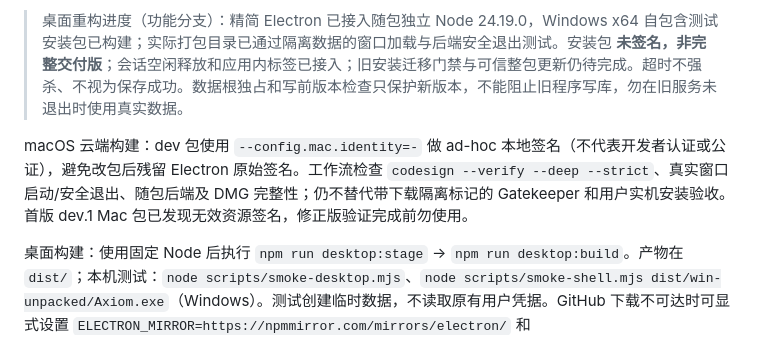
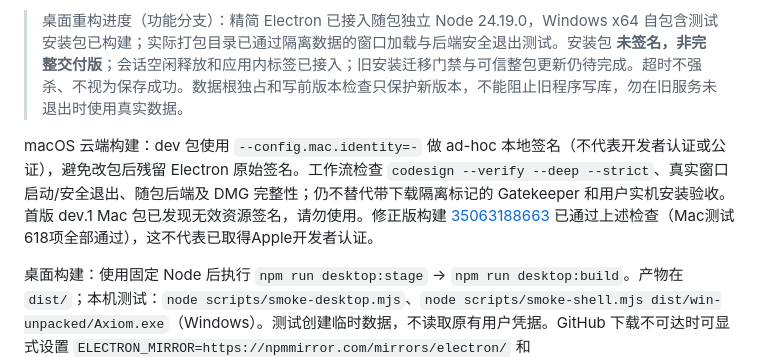
Before and after one commit to cosyeezz/axiom, a Markdown page: README.md, the part around the change. Drawn GitHub-style.

Commit message:
docs: distinguish verified macOS fix from broken dev artifact

```diff
--- a/README.md
+++ b/README.md
@@ -4,7 +4,7 @@ Windows x64 / macOS Apple Silicon **未签名 dev 预发布版**：[desktop-v0.1
 
 > 桌面重构进度（功能分支）：精简 Electron 已接入随包独立 Node 24.19.0，Windows x64 自包含测试安装包已构建；实际打包目录已通过隔离数据的窗口加载与后端安全退出测试。安装包 **未签名，非完整交付版**；会话空闲释放和应用内标签已接入；旧安装迁移门禁与可信整包更新仍待完成。超时不强杀、不视为保存成功。数据根独占和写前版本检查只保护新版本，不能阻止旧程序写库，勿在旧服务未退出时使用真实数据。
 
-macOS 云端构建：dev 包使用 `--config.mac.identity=-` 做 ad-hoc 本地签名（不代表开发者认证或公证），避免改包后残留 Electron 原始签名。工作流检查 `codesign --verify --deep --strict`、真实窗口启动/安全退出、随包后端及 DMG 完整性；仍不替代带下载隔离标记的 Gatekeeper 和用户实机安装验收。首版 dev.1 Mac 包已发现无效资源签名，修正版验证完成前勿使用。
+macOS 云端构建：dev 包使用 `--config.mac.identity=-` 做 ad-hoc 本地签名（不代表开发者认证或公证），避免改包后残留 Electron 原始签名。工作流检查 `codesign --verify --deep --strict`、真实窗口启动/安全退出、随包后端及 DMG 完整性；仍不替代带下载隔离标记的 Gatekeeper 和用户实机安装验收。首版 dev.1 Mac 包已发现无效资源签名，请勿使用。修正版构建 [35063188663](https://github.com/cosyeezz/axiom/actions/runs/35063188663) 已通过上述检查（Mac测试618项全部通过），这不代表已取得Apple开发者认证。
 
 桌面构建：使用固定 Node 后执行 `npm run desktop:stage` → `npm run desktop:build`。产物在 `dist/`；本机测试：`node scripts/smoke-desktop.mjs`、`node scripts/smoke-shell.mjs dist/win-unpacked/Axiom.exe`（Windows）。测试创建临时数据，不读取原有用户凭据。GitHub 下载不可达时可显式设置 `ELECTRON_MIRROR=https://npmmirror.com/mirrors/electron/` 和 `ELECTRON_BUILDER_BINARIES_MIRROR=https://npmmirror.com/mirrors/electron-builder-binaries/`；镜像不替代平台签名。
 
```
Also changed, not shown: 1 other file.
